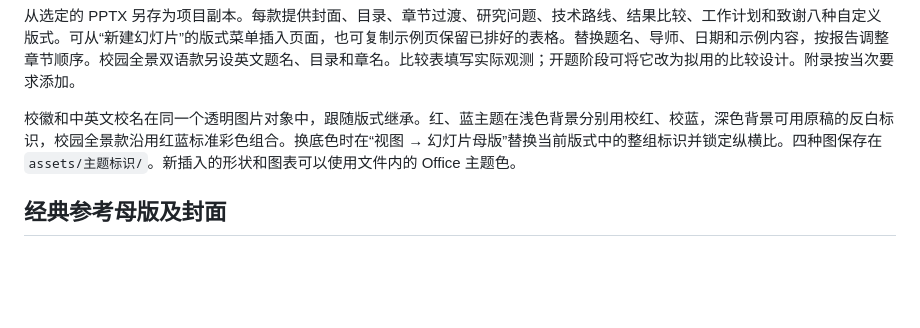
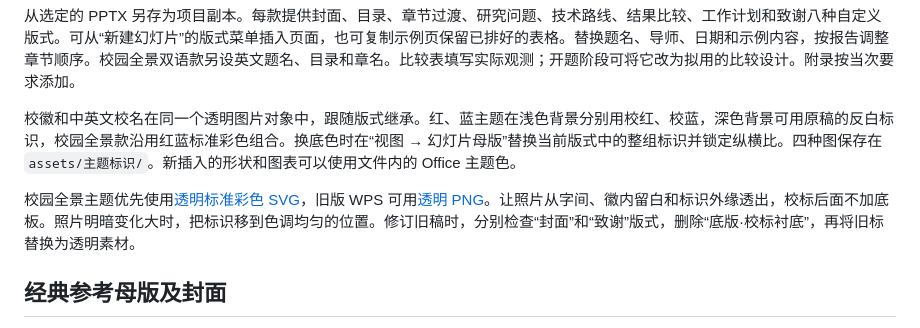
Before and after one commit to fenggezhang-pixel/cafuc-thesis-defense, a Markdown page: SKILL.md, the part around the change. Drawn GitHub-style; blank space fills up the shorter version.

```diff
--- a/SKILL.md
+++ b/SKILL.md
@@ -12,6 +12,8 @@ description: 用中国民用航空飞行学院参考模板制作开题、阶段
 从选定的 PPTX 另存为项目副本。每款提供封面、目录、章节过渡、研究问题、技术路线、结果比较、工作计划和致谢八种自定义版式。可从“新建幻灯片”的版式菜单插入页面，也可复制示例页保留已排好的表格。替换题名、导师、日期和示例内容，按报告调整章节顺序。校园全景双语款另设英文题名、目录和章名。比较表填写实际观测；开题阶段可将它改为拟用的比较设计。附录按当次要求添加。
 
 校徽和中英文校名在同一个透明图片对象中，跟随版式继承。红、蓝主题在浅色背景分别用校红、校蓝，深色背景可用原稿的反白标识，校园全景款沿用红蓝标准彩色组合。换底色时在“视图 → 幻灯片母版”替换当前版式中的整组标识并锁定纵横比。四种图保存在 `assets/主题标识/`。新插入的形状和图表可以使用文件内的 Office 主题色。
+
+校园全景主题优先使用[透明标准彩色 SVG](assets/主题标识/标准彩色.svg)，旧版 WPS 可用[透明 PNG](assets/主题标识/标准彩色.png)。让照片从字间、徽内留白和标识外缘透出，校标后面不加底板。照片明暗变化大时，把标识移到色调均匀的位置。修订旧稿时，分别检查“封面”和“致谢”版式，删除“底版·校标衬底”，再将旧标替换为透明素材。
 
 ## 经典参考母版及封面
 
```
Also changed, not shown: README.md (+2 -0 lines), references/主题索引.md (+1 -1 lines), assets/主题标识/标准彩色.png, assets/校园全景_封面对照.png, docs/panorama-logo.png (added), docs/theme-preview.jpg, 6 other files.
